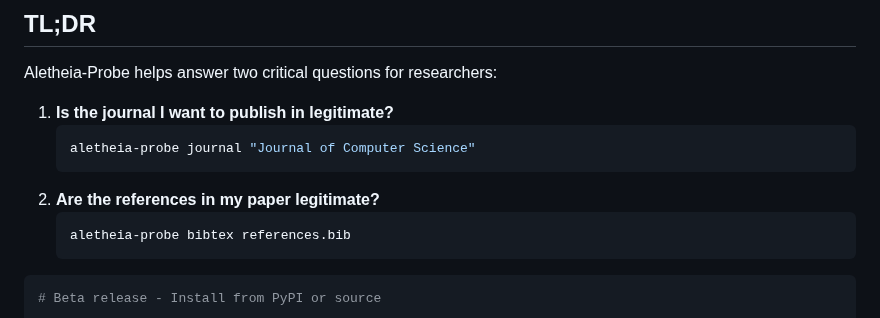
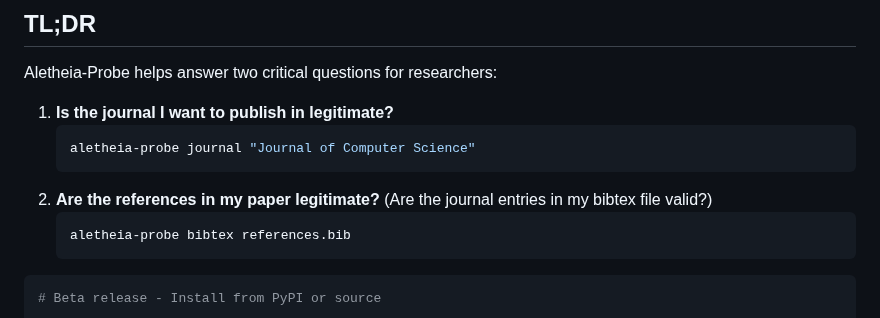
Before and after one commit to sustainet-guardian/aletheia-probe, a Markdown page: README.md, the part around the change. Drawn GitHub-style.

Commit message:
docs: Clarify BibTeX validation use case in README
Add parenthetical explanation '(Are the journal entries in my bibtex file valid?)'
to question 2 to help users understand the additional use case of validating
BibTeX file entries for strange or invalid journal names.

This addresses the observation that the tool can be used as a rough check
for bibliography quality, not just reference legitimacy assessment.

````diff
--- a/README.md
+++ b/README.md
@@ -22,7 +22,7 @@ Aletheia-Probe helps answer two critical questions for researchers:
     ```bash
     aletheia-probe journal "Journal of Computer Science"
     ```
-2.  **Are the references in my paper legitimate?**
+2.  **Are the references in my paper legitimate?** (Are the journal entries in my bibtex file valid?)
     ```bash
     aletheia-probe bibtex references.bib
     ```
````
